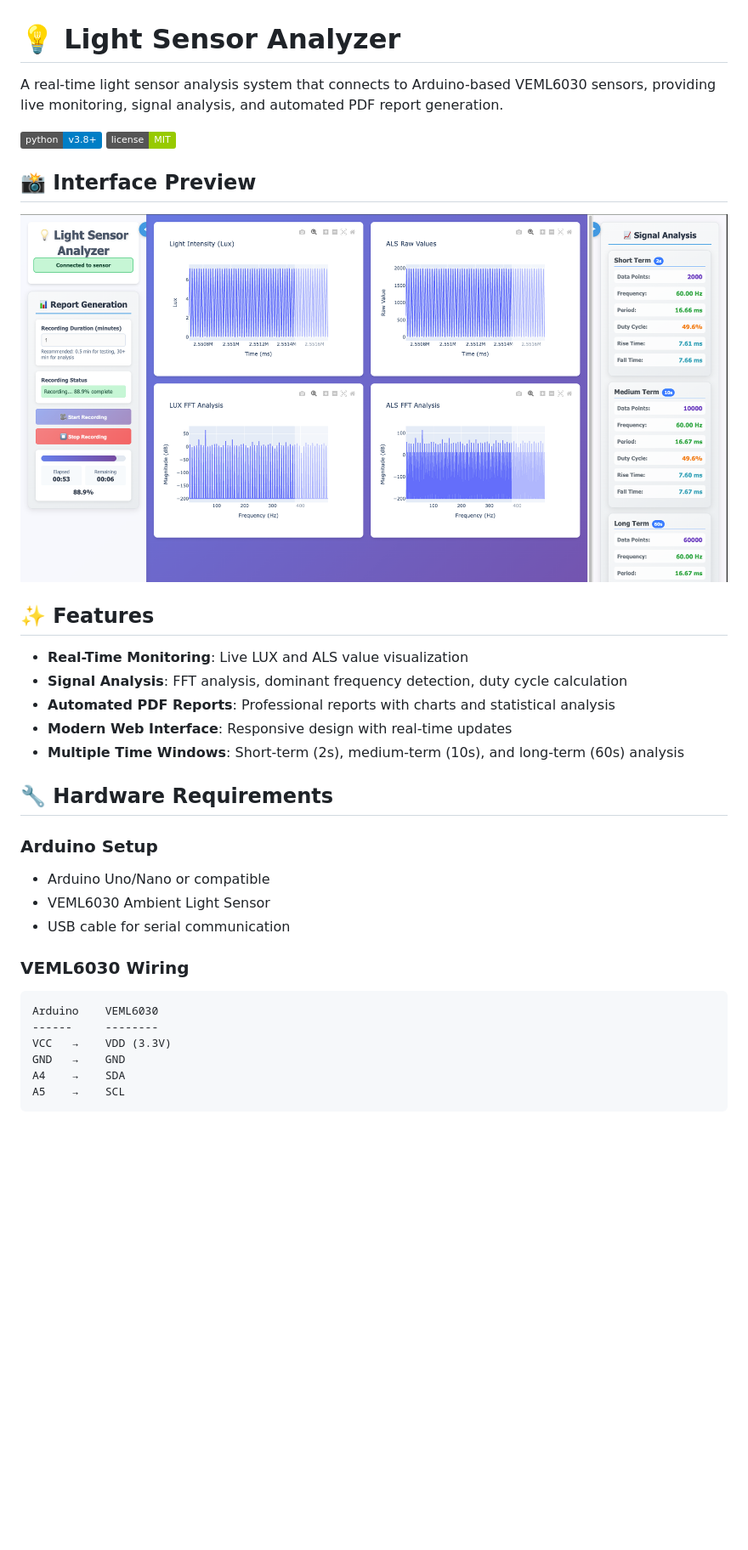
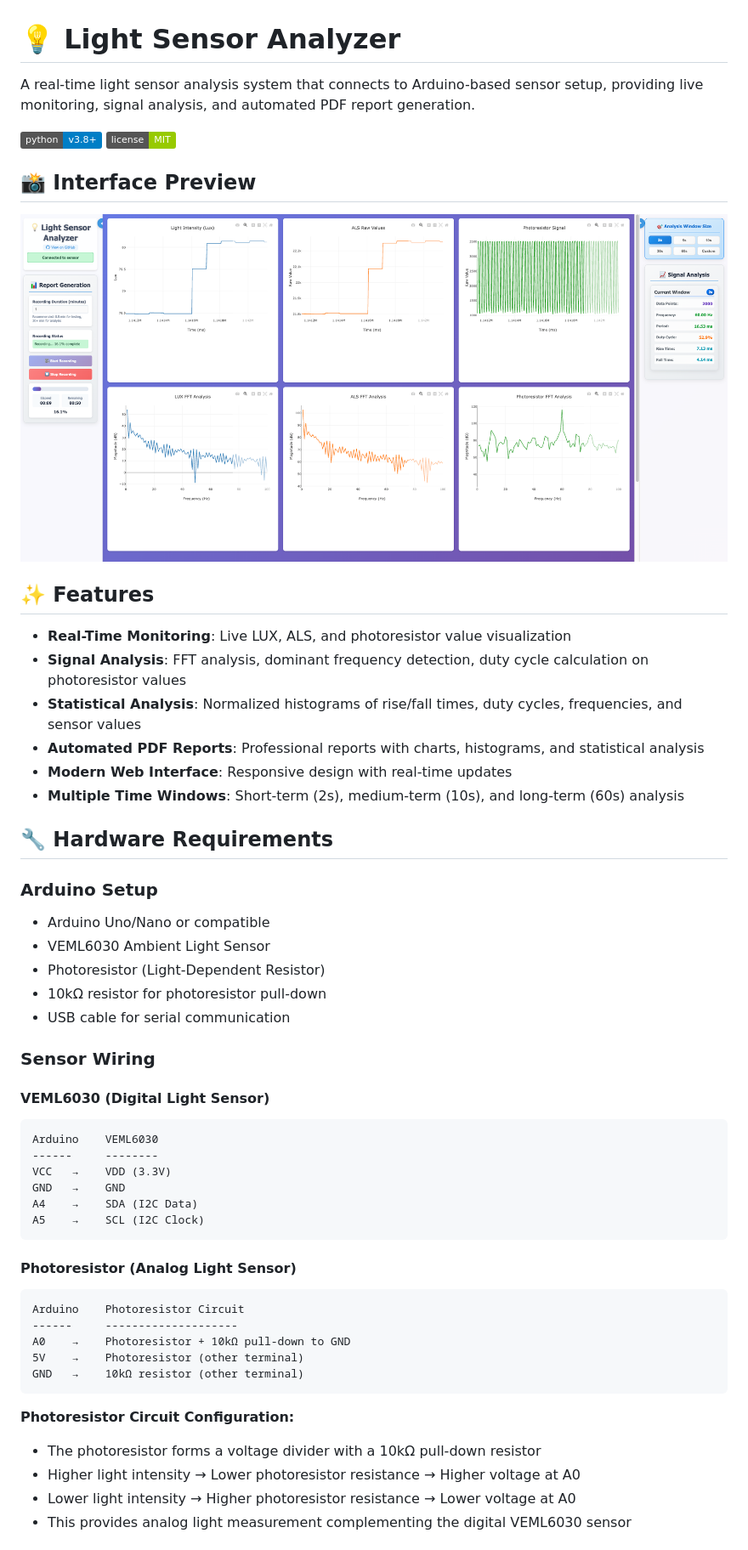
Before and after one commit to AminAlam/LightSensorAnalyzer, a Markdown page: README.md, the part around the change printed below. Shown: that part at 85% size. Rendered like a GitHub page; pictures changed too: assets/screenshot.png; badges without logos; blank space fills up the shorter version.

````diff
--- a/README.md
+++ b/README.md
@@ -1,6 +1,6 @@
 # 💡 Light Sensor Analyzer
 
-A real-time light sensor analysis system that connects to Arduino-based VEML6030 sensors, providing live monitoring, signal analysis, and automated PDF report generation.
+A real-time light sensor analysis system that connects to Arduino-based sensor setup, providing live monitoring, signal analysis, and automated PDF report generation.
 
 ![Python](https://img.shields.io/badge/python-v3.8+-blue.svg)
 ![License](https://img.shields.io/badge/license-MIT-green.svg)
@@ -11,9 +11,10 @@ A real-time light sensor analysis system that connects to Arduino-based VEML6030
 
 ## ✨ Features
 
-- **Real-Time Monitoring**: Live LUX and ALS value visualization
-- **Signal Analysis**: FFT analysis, dominant frequency detection, duty cycle calculation
-- **Automated PDF Reports**: Professional reports with charts and statistical analysis
+- **Real-Time Monitoring**: Live LUX, ALS, and photoresistor value visualization
+- **Signal Analysis**: FFT analysis, dominant frequency detection, duty cycle calculation on photoresistor values
+- **Statistical Analysis**: Normalized histograms of rise/fall times, duty cycles, frequencies, and sensor values
+- **Automated PDF Reports**: Professional reports with charts, histograms, and statistical analysis
 - **Modern Web Interface**: Responsive design with real-time updates
 - **Multiple Time Windows**: Short-term (2s), medium-term (10s), and long-term (60s) analysis
 
@@ -22,14 +23,34 @@ A real-time light sensor analysis system that connects to Arduino-based VEML6030
 ### Arduino Setup
 - Arduino Uno/Nano or compatible
 - VEML6030 Ambient Light Sensor
+- Photoresistor (Light-Dependent Resistor)
+- 10kΩ resistor for photoresistor pull-down
 - USB cable for serial communication
 
-### VEML6030 Wiring
+### Sensor Wiring
+
+#### VEML6030 (Digital Light Sensor)
 ```
 Arduino    VEML6030
 ------     --------
 VCC   →    VDD (3.3V)
 GND   →    GND
-A4    →    SDA
-A5    →    SCL
+A4    →    SDA (I2C Data)
+A5    →    SCL (I2C Clock)
 ```
+
+#### Photoresistor (Analog Light Sensor)
+```
+Arduino    Photoresistor Circuit
+------     --------------------
+A0    →    Photoresistor + 10kΩ pull-down to GND
+5V    →    Photoresistor (other terminal)
+GND   →    10kΩ resistor (other terminal)
+```
+
+**Photoresistor Circuit Configuration:**
+- The photoresistor forms a voltage divider with a 10kΩ pull-down resistor
+- Higher light intensity → Lower photoresistor resistance → Higher voltage at A0
+- Lower light intensity → Higher photoresistor resistance → Lower voltage at A0
+- This provides analog light measurement complementing the digital VEML6030 sensor
+
````
Also changed, not shown: other parts of README.md (+25 -8 lines).
